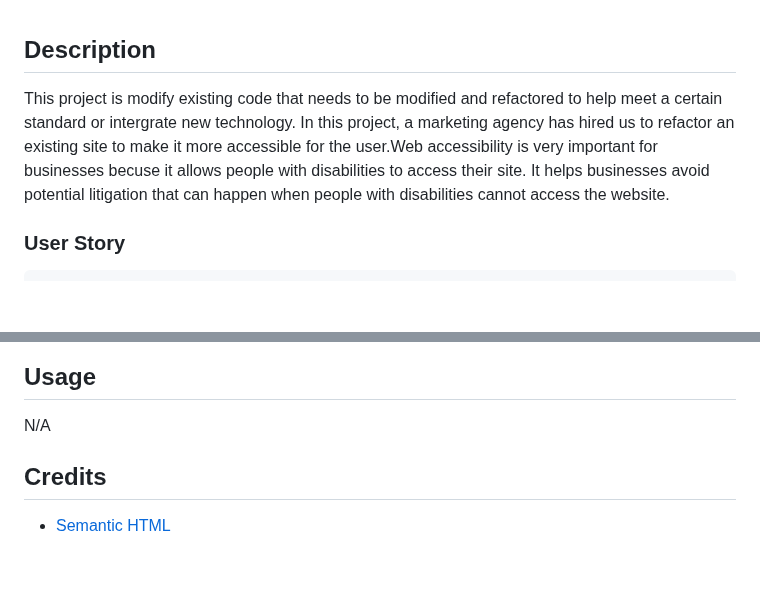
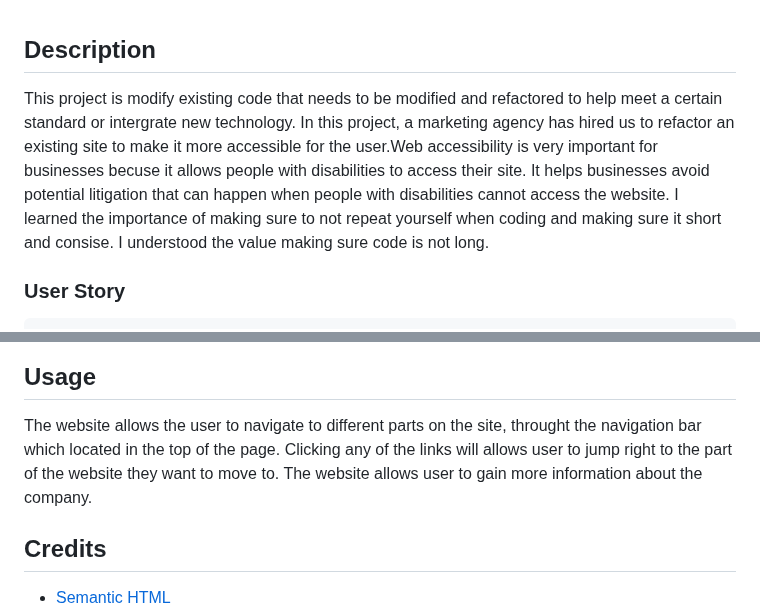
Before and after one commit to Sidiq96/accessibility-refactor, a Markdown page: README.md, 2 parts joined by grey strips. Drawn GitHub-style; blank space fills up the shorter version.

Commit message:
final changes being made to the readme file

```diff
--- a/README.md
+++ b/README.md
@@ -2,7 +2,8 @@
 
 ## Description
 
-This project is modify existing code that needs to be modified and refactored to help meet a certain standard or intergrate new technology. In this project, a marketing agency has hired us to refactor an existing site to make it more accessible for the user.Web accessibility is very important for businesses becuse it allows people with disabilities to access their site. It helps businesses avoid potential litigation that can happen when people with disabilities cannot access the website.
+This project is modify existing code that needs to be modified and refactored to help meet a certain standard or intergrate new technology. In this project, a marketing agency has hired us to refactor an existing site to make it more accessible for the user.Web accessibility is very important for businesses becuse it allows people with disabilities to access their site. It helps businesses avoid potential litigation that can happen when people with disabilities cannot access the website. I learned the importance of making sure to not repeat yourself when
+coding and making sure it short and consise. I understood the value making sure code is not long.
 
 ### User Story
 
@@ -35,7 +36,8 @@ The steps required to access is throught this link (https://sidiq96.github.io/ac
 
 ## Usage
 
-N/A
+The website allows the user to navigate to different parts on the site, throught the navigation bar which located in the top
+of the page. Clicking any of the links will allows user to jump right to the part of the website they want to move to. The website allows user to gain more information about the company.
 
 ## Credits
 
```
